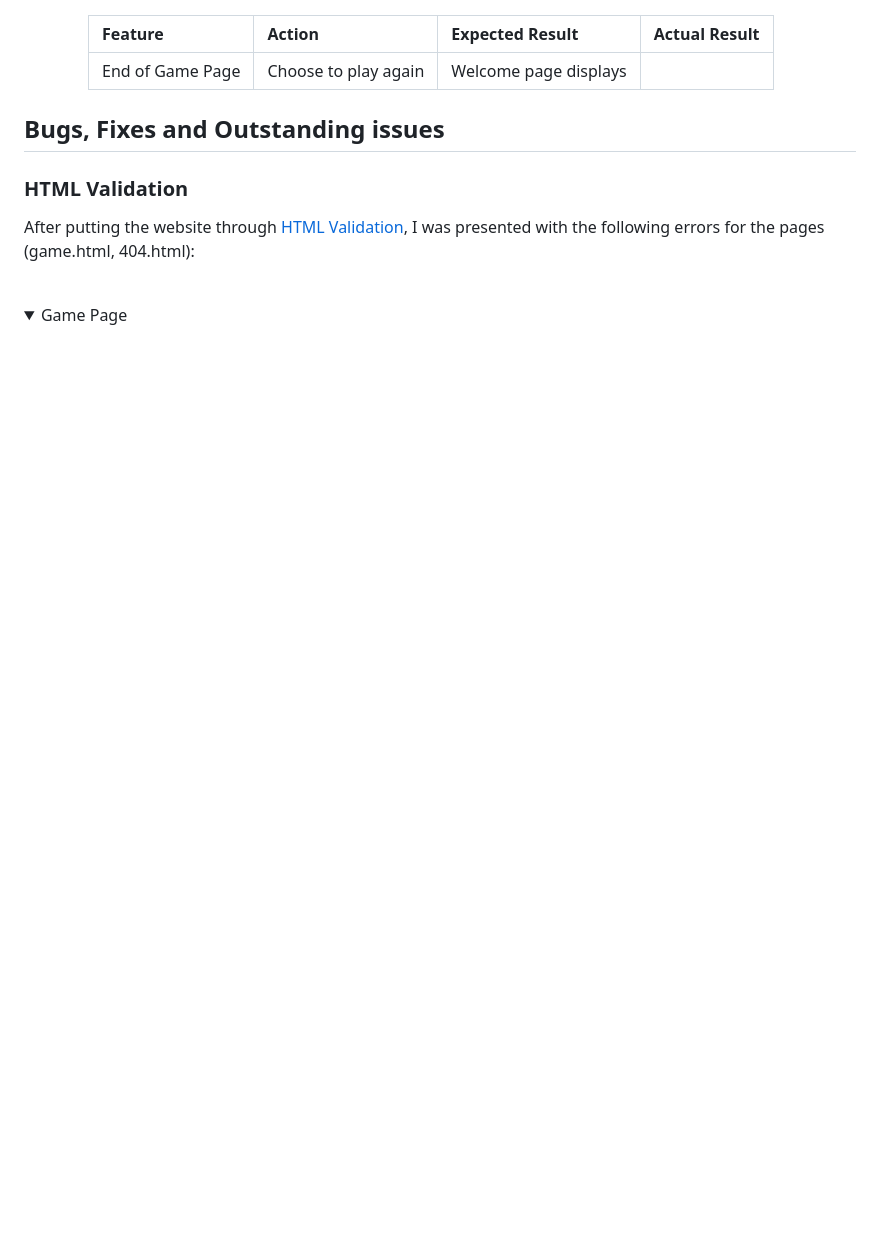
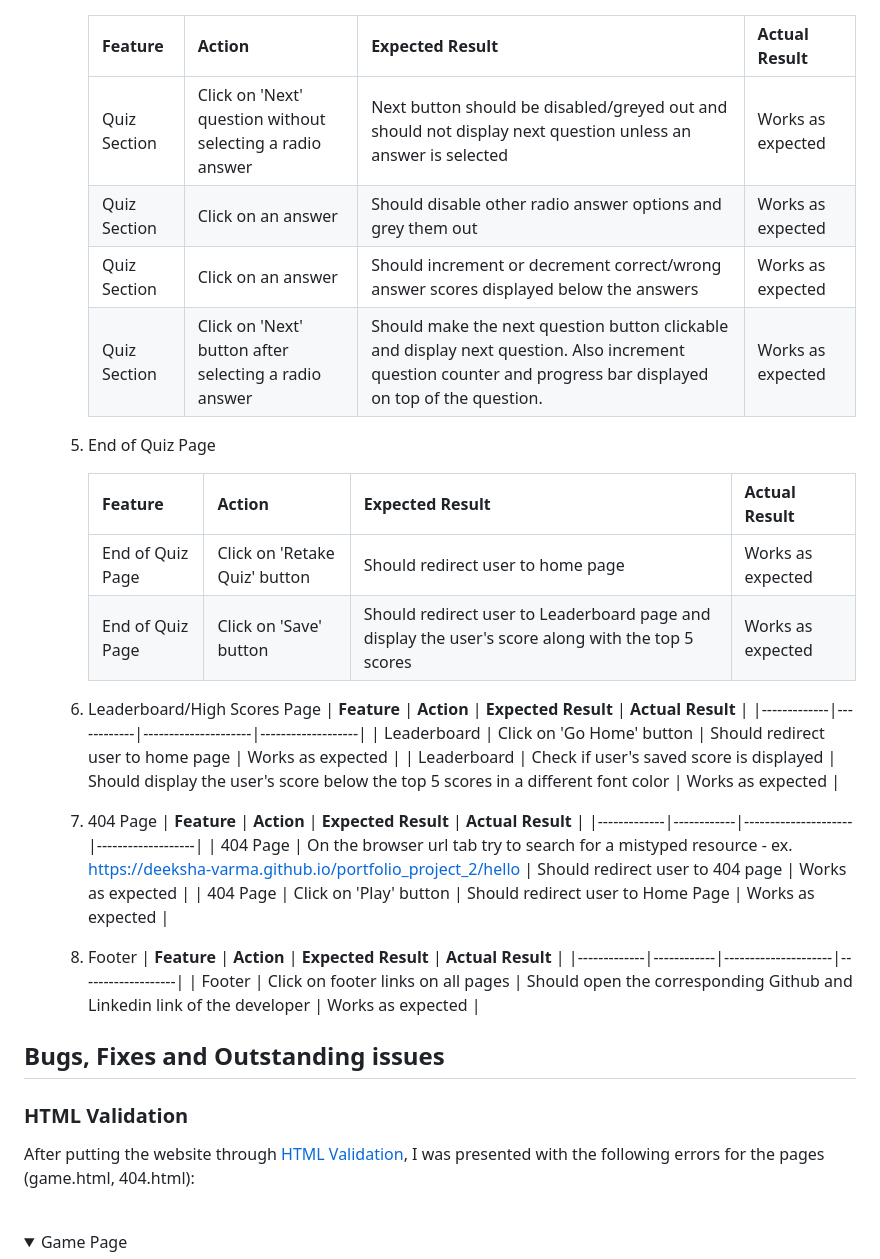
Before and after one commit to deeksha-varma/portfolio_project_2, a Markdown page: README.md, the part around the change printed below. GitHub-like rendering; folded sections open; blank space fills up the shorter version.

```diff
--- a/README.md
+++ b/README.md
@@ -516,7 +524,34 @@ The websites compatability was tested on the following browsers and no issues we
 
         | **Feature** | **Action** | **Expected Result** | **Actual Result** |
         |-------------|------------|---------------------|-------------------|
-        | End of Game Page | Choose to play again | Welcome page displays |  |
+        | Quiz Section | Click on 'Next' question without selecting a radio answer | Next button should be disabled/greyed out and should not display next question unless an answer is selected | Works as expected |
+        | Quiz Section | Click on an answer | Should disable other radio answer options and grey them out | Works as expected |
+        | Quiz Section | Click on an answer | Should increment or decrement correct/wrong answer scores displayed below the answers | Works as expected |
+        | Quiz Section | Click on 'Next' button after selecting a radio answer | Should make the next question button clickable and display next question. Also increment question counter and progress bar displayed on top of the question. | Works as expected |
+
+    5. End of Quiz Page
+
+        | **Feature** | **Action** | **Expected Result** | **Actual Result** |
+        |-------------|------------|---------------------|-------------------|
+        | End of Quiz Page | Click on 'Retake Quiz' button | Should redirect user to home page | Works as expected |
+        | End of Quiz Page | Click on 'Save' button | Should redirect user to Leaderboard page and display the user's score along with the top 5 scores | Works as expected |
+
+    6. Leaderboard/High Scores Page
+        | **Feature** | **Action** | **Expected Result** | **Actual Result** |
+        |-------------|------------|---------------------|-------------------|
+        | Leaderboard | Click on 'Go Home' button | Should redirect user to home page | Works as expected |
+        | Leaderboard | Check if user's saved score is displayed | Should display the user's score below the top 5 scores in a different font color | Works as expected |
+
+    7. 404 Page
+        | **Feature** | **Action** | **Expected Result** | **Actual Result** |
+        |-------------|------------|---------------------|-------------------|
+        | 404 Page | On the browser url tab try to search for a mistyped resource - ex. https://deeksha-varma.github.io/portfolio_project_2/hello | Should redirect user to 404 page | Works as expected |
+        | 404 Page | Click on 'Play' button | Should redirect user to Home Page | Works as expected |
+
+    8. Footer
+        | **Feature** | **Action** | **Expected Result** | **Actual Result** |
+        |-------------|------------|---------------------|-------------------|
+        | Footer | Click on footer links on all pages | Should open the corresponding Github and Linkedin link of the developer | Works as expected |
 
 ## Bugs, Fixes and Outstanding issues
 
```
Also changed, not shown: other parts of README.md (+16 -8 lines).
